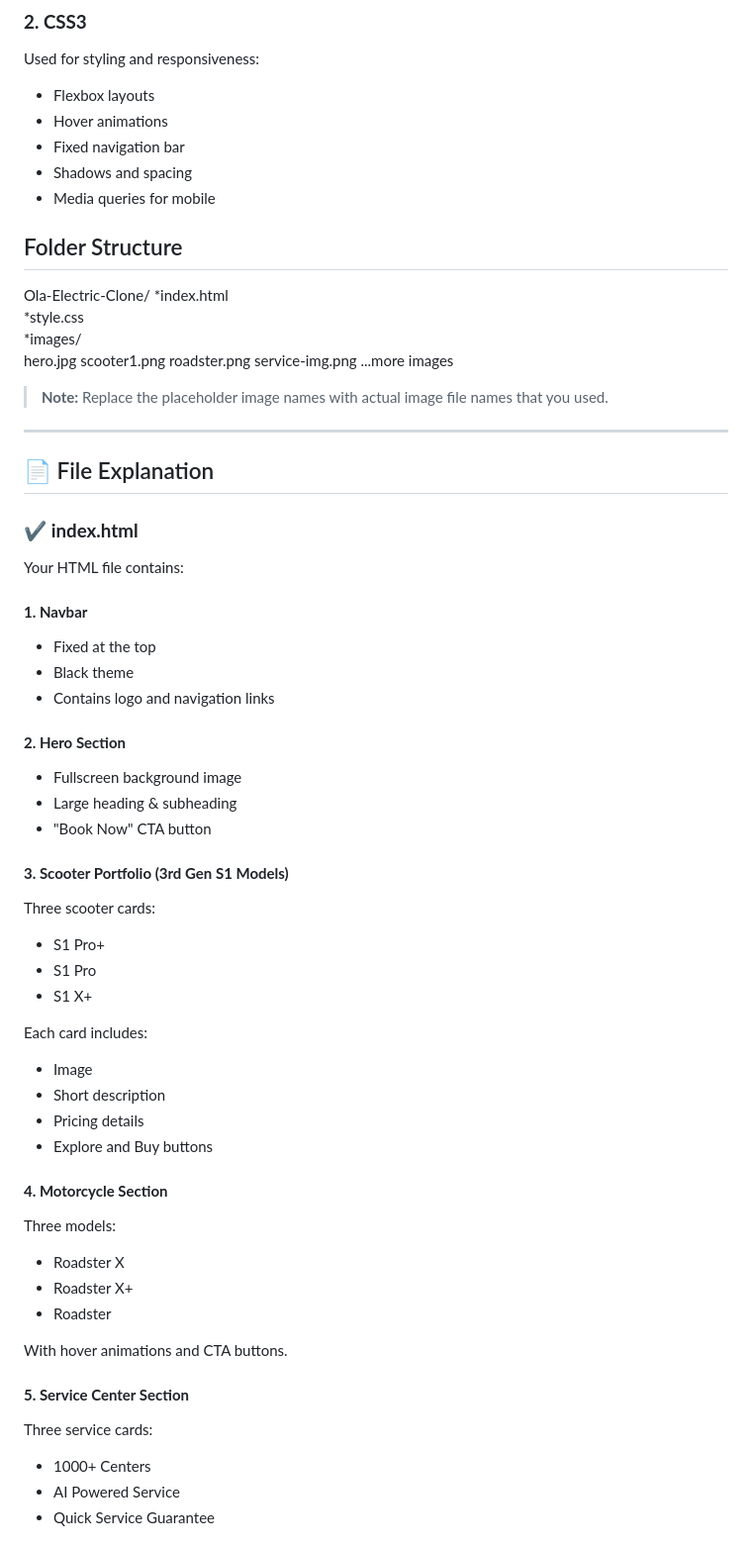
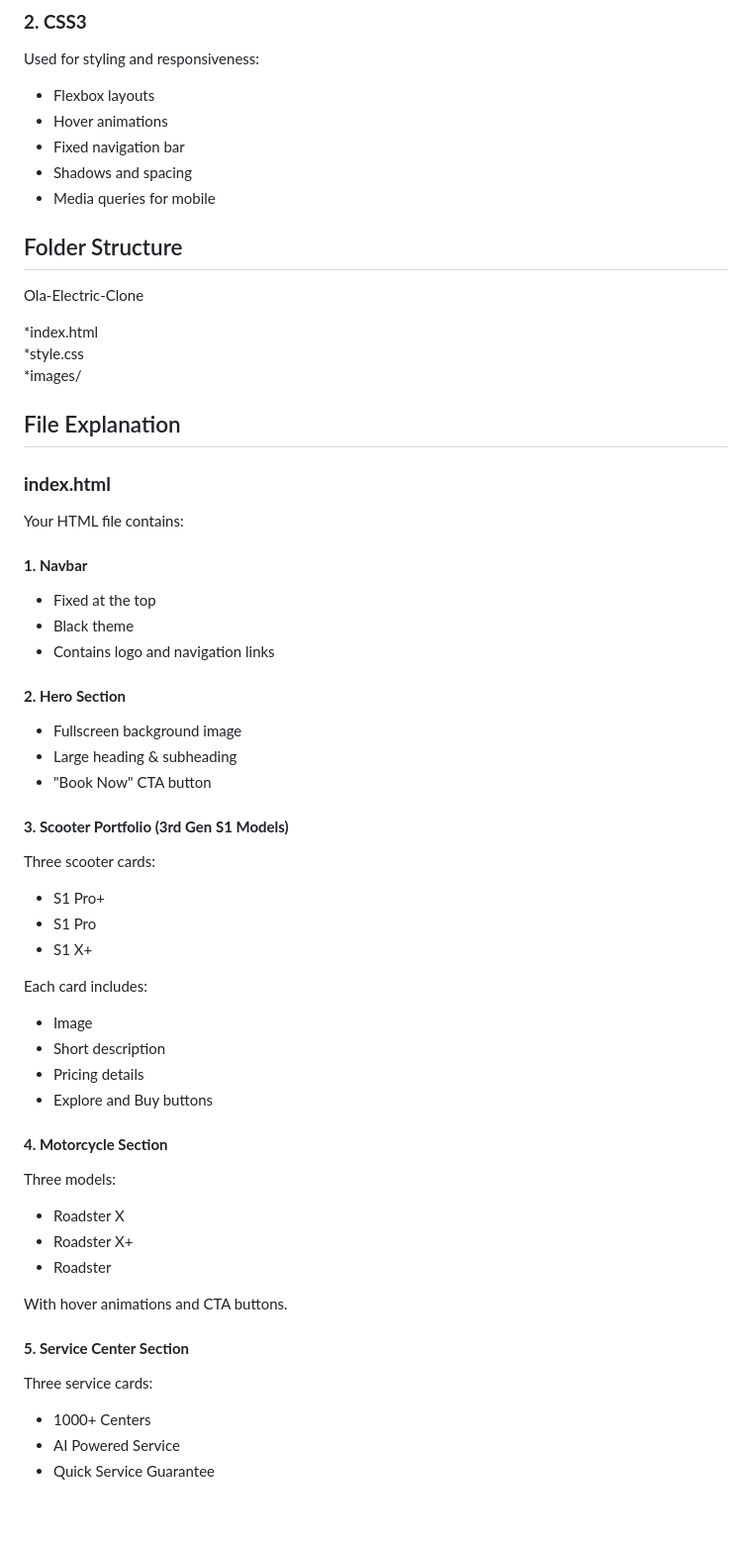
Before and after one commit to sonika-kumari-63/Ola-Electric-Clone, a Markdown page: Readme.md, the part around the change printed below. Shown: that part at 99% size. GitHub-like rendering; blank space fills up the shorter version.

```diff
--- a/Readme.md
+++ b/Readme.md
@@ -34,63 +34,42 @@ Used for styling and responsiveness:
 * Shadows and spacing
 * Media queries for mobile
 
-
-
 ##  Folder Structure
 
+Ola-Electric-Clone
 
-Ola-Electric-Clone/
 *index.html
 *style.css
 *images/
-    hero.jpg
-    scooter1.png
-    roadster.png
-    service-img.png
-   ...more images
 
-
-> **Note:** Replace the placeholder image names with actual image file names that you used.
-
----
-
-## 📄 File Explanation
-
-### ✔️ **index.html**
+##  File Explanation
+### **index.html**
 
 Your HTML file contains:
-
 #### **1. Navbar**
-
 * Fixed at the top
 * Black theme
 * Contains logo and navigation links
 
 #### **2. Hero Section**
-
 * Fullscreen background image
 * Large heading & subheading
 * "Book Now" CTA button
 
 #### **3. Scooter Portfolio (3rd Gen S1 Models)**
-
 Three scooter cards:
-
 * S1 Pro+
 * S1 Pro
 * S1 X+
 
 Each card includes:
-
 * Image
 * Short description
 * Pricing details
 * Explore and Buy buttons
 
 #### **4. Motorcycle Section**
-
 Three models:
-
 * Roadster X
 * Roadster X+
 * Roadster
@@ -100,7 +79,6 @@ With hover animations and CTA buttons.
 #### **5. Service Center Section**
 
 Three service cards:
-
 * 1000+ Centers
 * AI Powered Service
 * Quick Service Guarantee
```
Also changed, not shown: other parts of Readme.md (+8 -86 lines).
